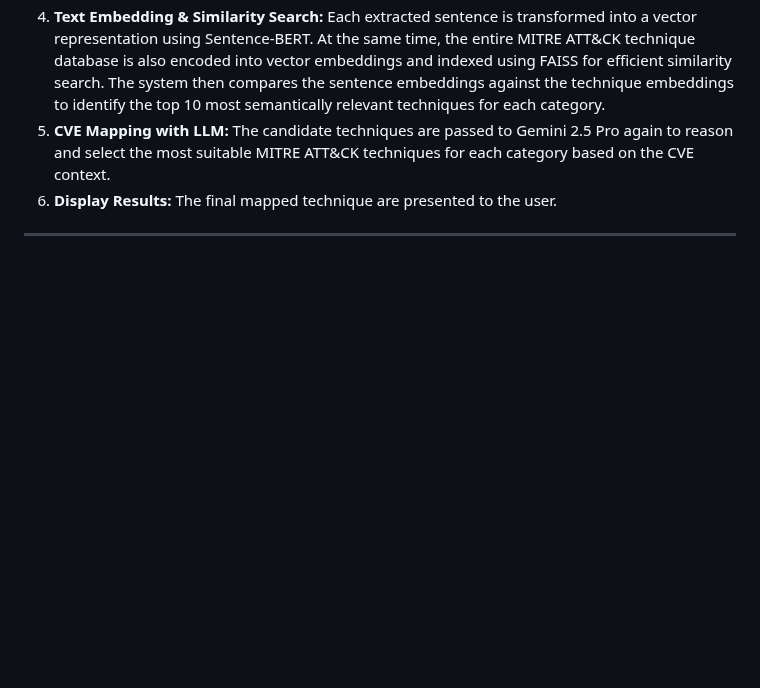
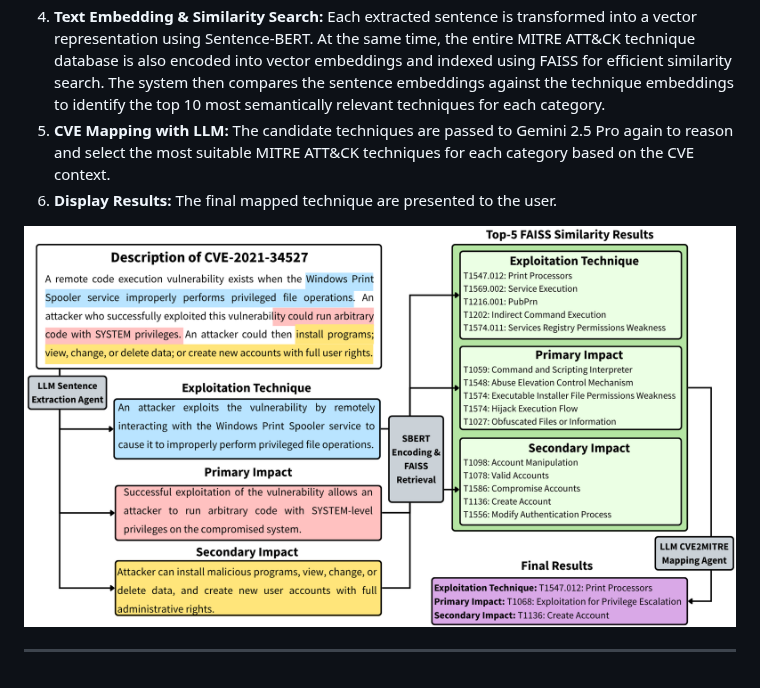
Before and after one commit to Wong-Kai-Xian/CVE_Threat_Intelligence_Toolkit, a Markdown page: README.md, the part around one of its changes. Rendered like a GitHub page; blank space fills up the shorter version.

```diff
--- a/README.md
+++ b/README.md
@@ -70,4 +70,7 @@ When a user inputs a CVE ID, the system retrieves the CVE description and applie
 5. **CVE Mapping with LLM:**  The candidate techniques are passed to Gemini 2.5 Pro again to reason and select the most suitable MITRE ATT&CK techniques for each category based on the CVE context.
 6. **Display Results:**  The final mapped technique are presented to the user.
 
+
+![Mapping Workflow](./img/mapping_workflow.png)
+
 ---
```
Also changed, not shown: other parts of README.md (+1 -1 lines).
